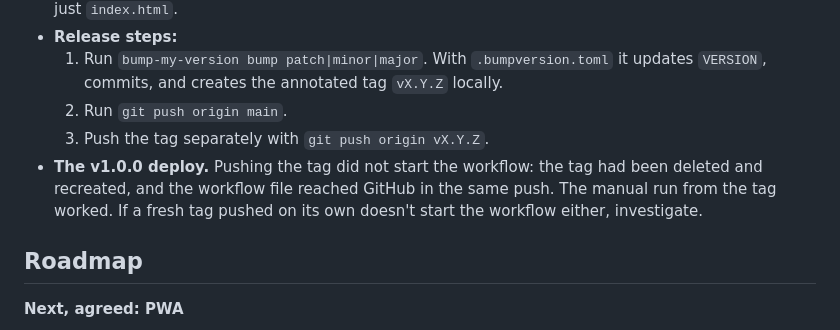
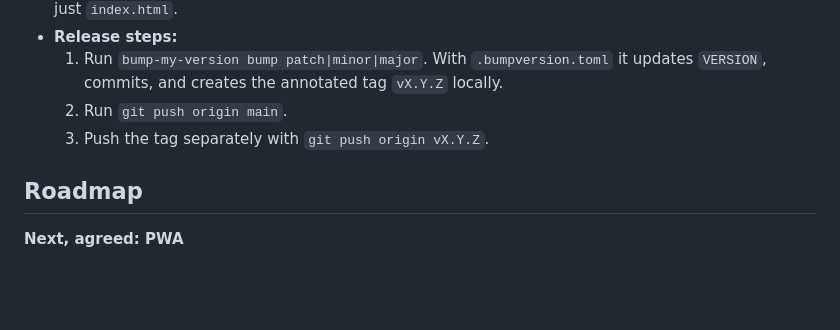
Before and after one commit to vcutrona/abaco-zuzzurellone-kids, a Markdown page: CLAUDE.md, the part around the change. Drawn GitHub-style; blank space fills up the shorter version.

Commit message:
Remove the v1.0.0 deploy note from CLAUDE.md

```diff
--- a/CLAUDE.md
+++ b/CLAUDE.md
@@ -136,7 +136,6 @@ A single `state` object holds the game. The interval is `state.low`/`state.high`
   1. Run `bump-my-version bump patch|minor|major`. With `.bumpversion.toml` it updates `VERSION`, commits, and creates the annotated tag `vX.Y.Z` locally.
   2. Run `git push origin main`.
   3. Push the tag separately with `git push origin vX.Y.Z`.
-- **The v1.0.0 deploy.** Pushing the tag did not start the workflow: the tag had been deleted and recreated, and the workflow file reached GitHub in the same push. The manual run from the tag worked. If a fresh tag pushed on its own doesn't start the workflow either, investigate.
 
 ## Roadmap
 
```
